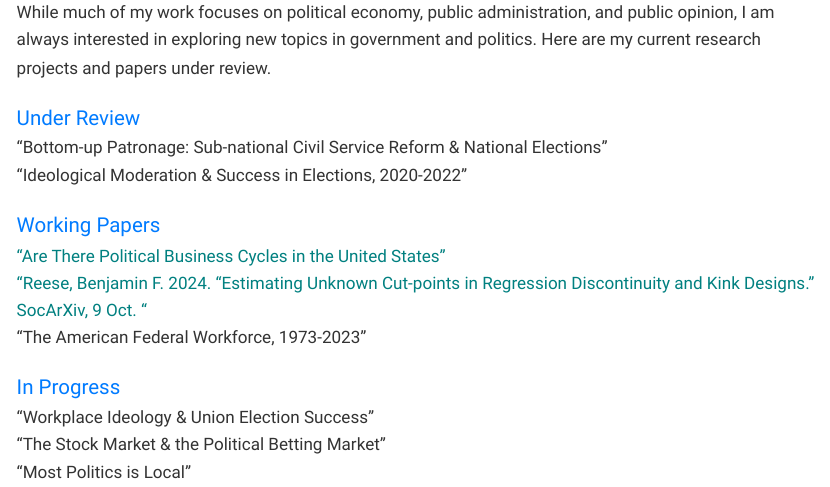
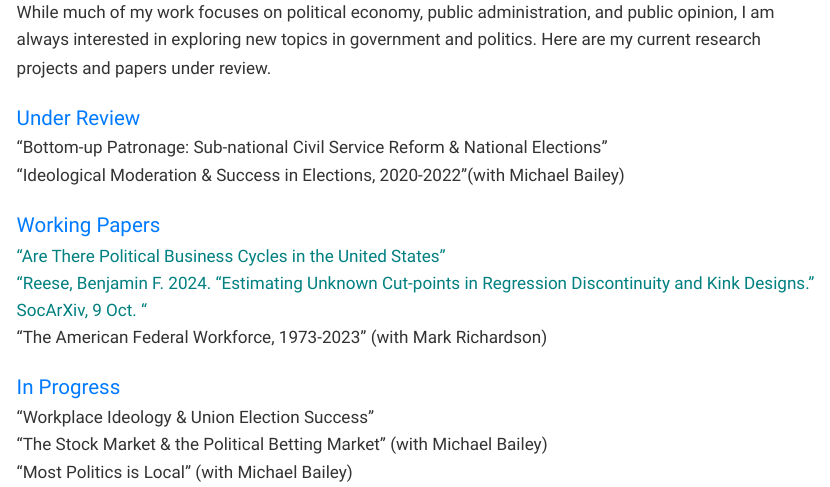
Before and after one commit to BenjaminFReese/website, a Quarto document (research.qmd): the page in a window 1100 px wide, from 150 px down. The pictures show the output file research.html that the author committed with the source, opened offline; Quarto's library style sheets are replaced by a plain one without menus.

Commit message:
adding co-authors

```diff
--- a/research.qmd
+++ b/research.qmd
@@ -58,17 +58,17 @@ format: html
 
   <div class="section-header">Under Review</div>
   <div class="project-item">"Bottom-up Patronage: Sub-national Civil Service Reform & National Elections"</div>
-  <div class="project-item">"Ideological Moderation & Success in Elections, 2020-2022"</div>
+  <div class="project-item">"Ideological Moderation & Success in Elections, 2020-2022"(with Michael Bailey)</div>
 
   <div class="section-header">Working Papers</div>
   <div class="project-item"> <a href="pbc_paper.pdf">"Are There Political Business Cycles in the United States"</a></div>
   <div class="project-item"> <a href="paper.pdf">"Reese, Benjamin F. 2024. “Estimating Unknown Cut-points in Regression Discontinuity and Kink
 Designs.” SocArXiv, 9 Oct.
 "</a></div>
-  <div class="project-item">"The American Federal Workforce, 1973-2023"</div>
+  <div class="project-item">"The American Federal Workforce, 1973-2023" (with Mark Richardson)</div>
 
   <div class="section-header">In Progress</div>
   <div class="project-item">"Workplace Ideology & Union Election Success"</div>
-  <div class="project-item">"The Stock Market & the Political Betting Market"</div>
-  <div class="project-item">"Most Politics is Local"</div>
+  <div class="project-item">"The Stock Market & the Political Betting Market" (with Michael Bailey)</div>
+  <div class="project-item">"Most Politics is Local" (with Michael Bailey)</div>
 </div>
```
Also changed, not shown: ReeseCV.pdf, research.html.
